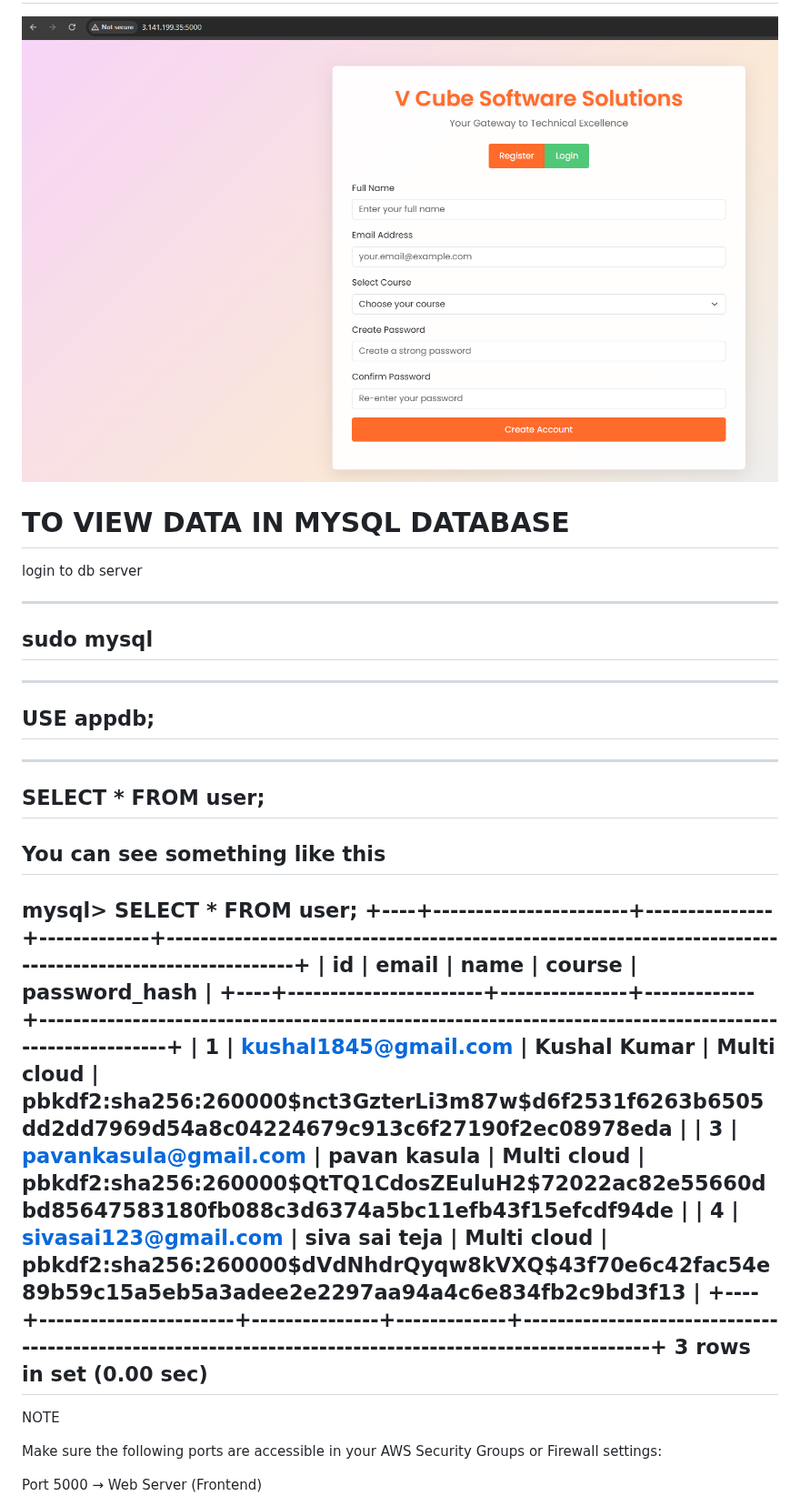
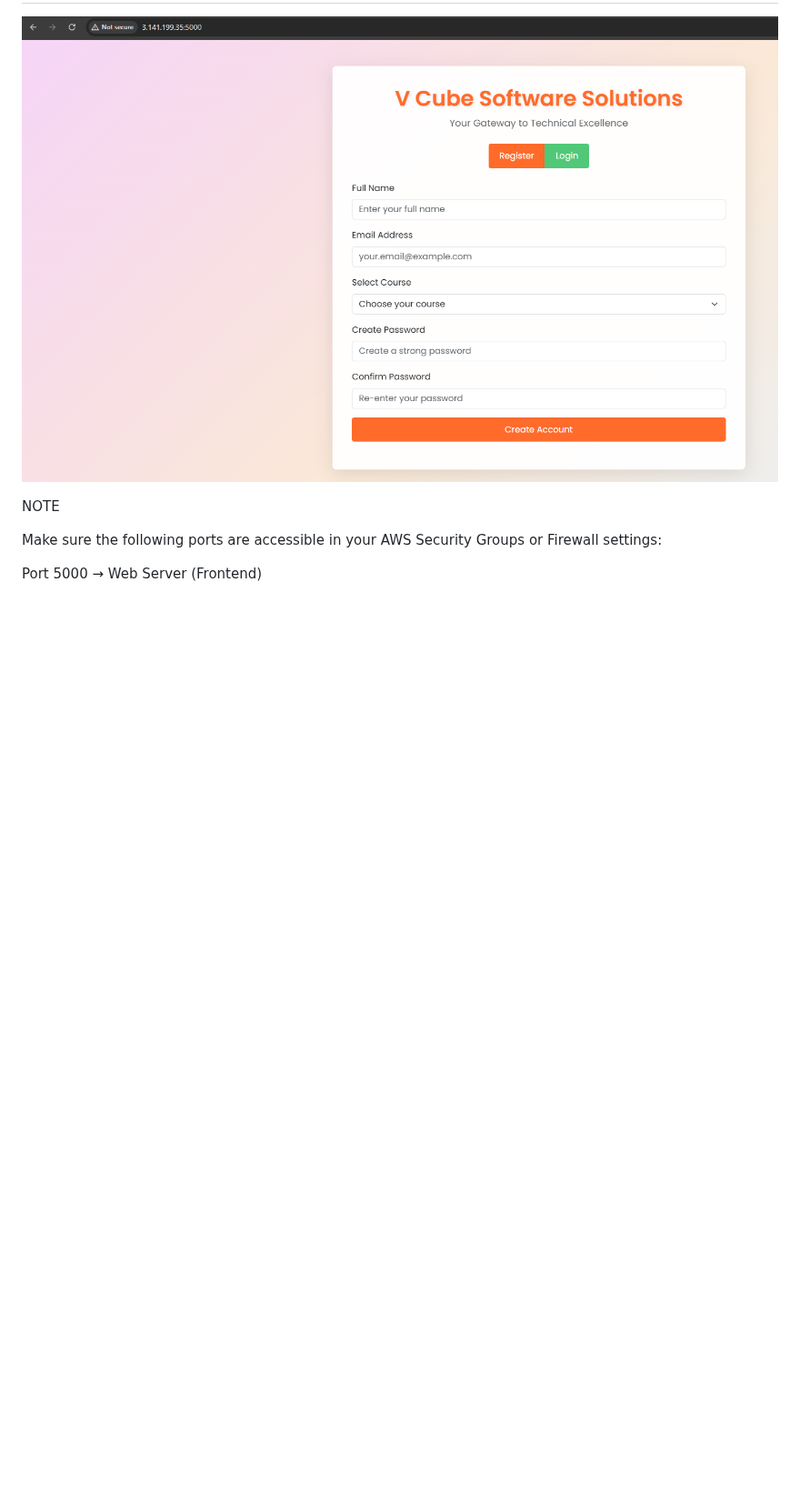
Before and after one commit to kushall1845/Vcube_App, a Markdown page: Readme.md, the part around the change. Shown at 91% size. GitHub-like rendering; blank space fills up the shorter version.

```diff
--- a/Readme.md
+++ b/Readme.md
@@ -319,34 +319,6 @@ You should see the VCube App interface.
 
 ![Result Screenshot](https://github.com/kushall1845/Vcube_App/blob/master/web_server/result.png?raw=true)
 
-# TO VIEW DATA IN MYSQL DATABASE
-
-login to db server
-
----
-sudo mysql
----
-
----
-USE appdb;
----
-
----
-SELECT * FROM user;
----
-
-You can see something like this
----
-mysql> SELECT * FROM user;
-+----+-----------------------+---------------+-------------+--------------------------------------------------------------------------------------------------------+
-| id | email                 | name          | course      | password_hash                                                                                          |
-+----+-----------------------+---------------+-------------+--------------------------------------------------------------------------------------------------------+
-|  1 | kushal1845@gmail.com  | Kushal Kumar  | Multi cloud | pbkdf2:sha256:260000$nct3GzterLi3m87w$d6f2531f6263b6505dd2dd7969d54a8c04224679c913c6f27190f2ec08978eda |
-|  3 | pavankasula@gmail.com | pavan kasula  | Multi cloud | pbkdf2:sha256:260000$QtTQ1CdosZEuluH2$72022ac82e55660dbd85647583180fb088c3d6374a5bc11efb43f15efcdf94de |
-|  4 | sivasai123@gmail.com  | siva sai teja | Multi cloud | pbkdf2:sha256:260000$dVdNhdrQyqw8kVXQ$43f70e6c42fac54e89b59c15a5eb5a3adee2e2297aa94a4c6e834fb2c9bd3f13 |
-+----+-----------------------+---------------+-------------+--------------------------------------------------------------------------------------------------------+
-3 rows in set (0.00 sec)
----
 
 
 NOTE
```
